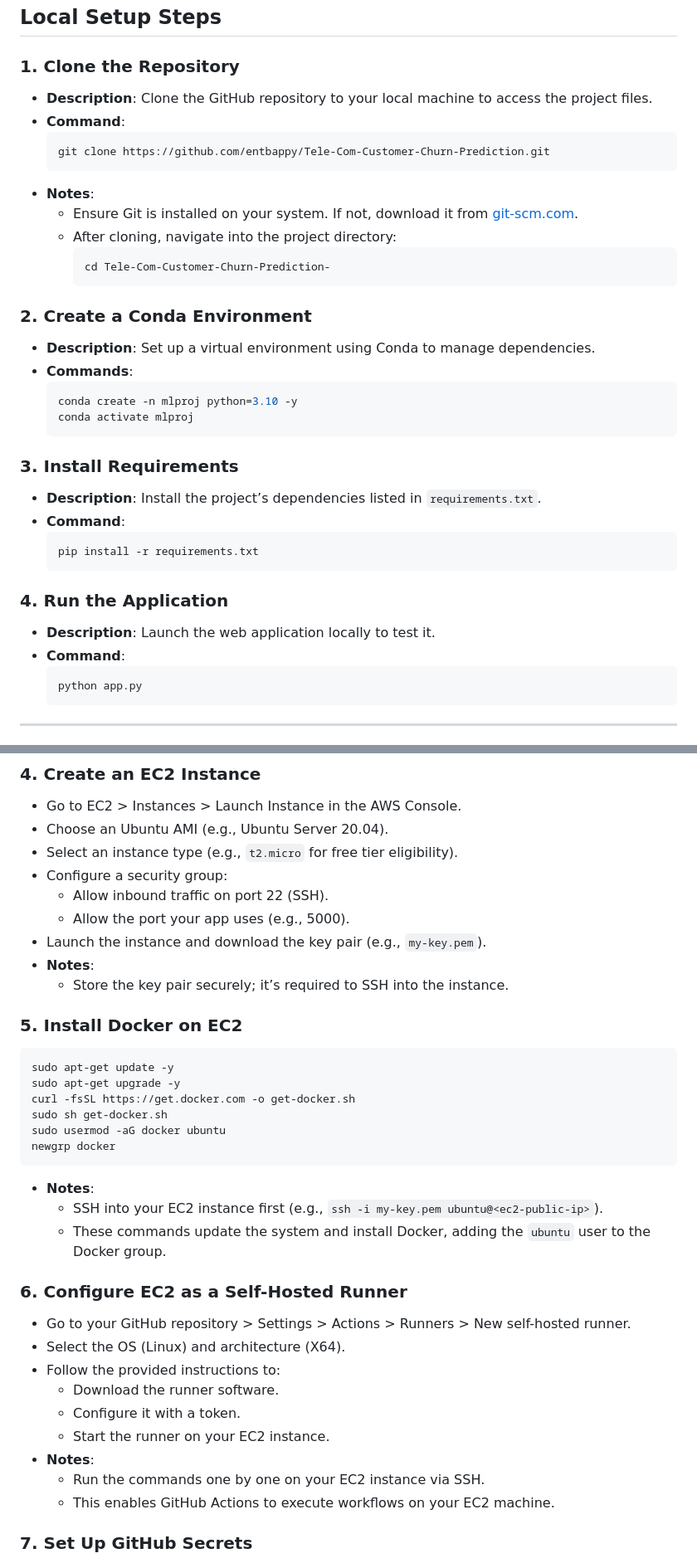
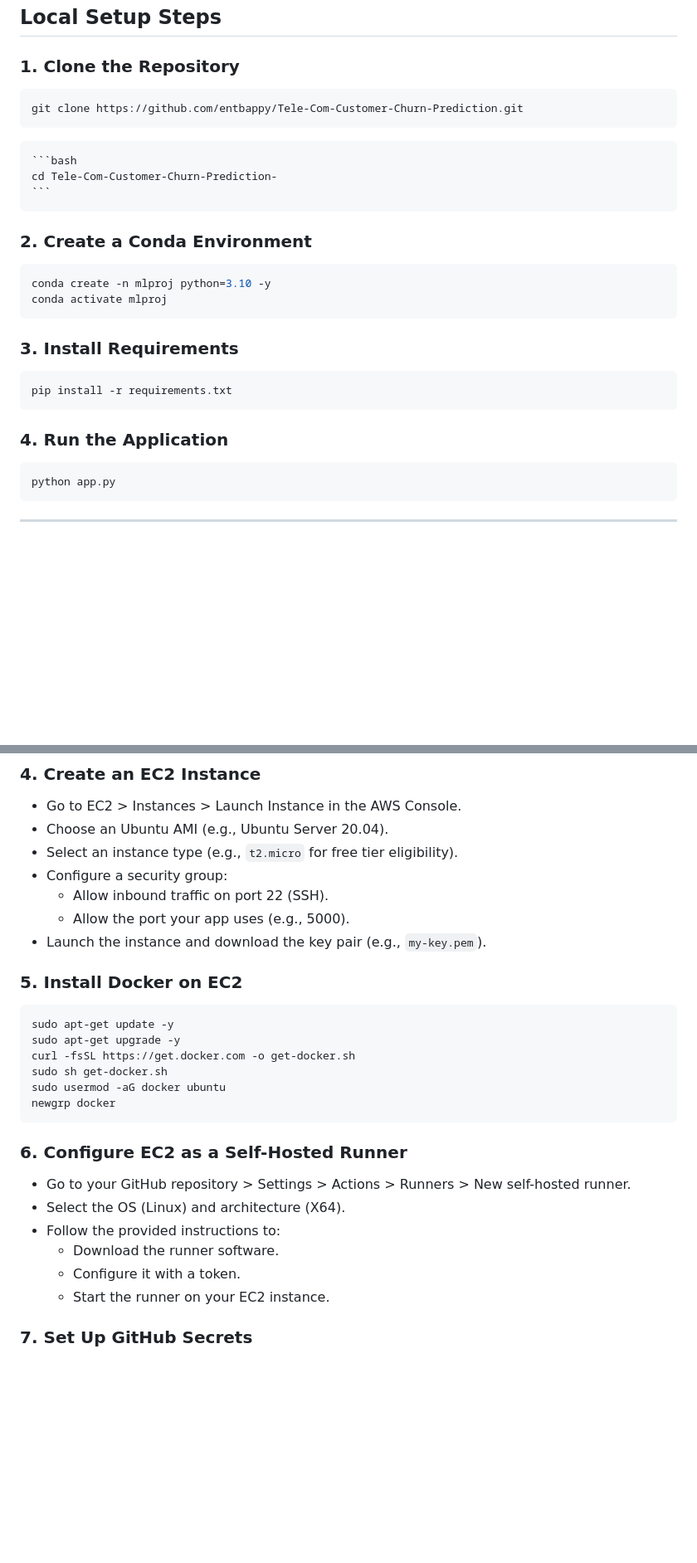
Before and after one commit to JavithNaseem-J/ChurnShield, a Markdown page: README.md, 2 parts joined by grey strips. Shown: that part at 83% size. Drawn GitHub-style; blank space fills up the shorter version.

````diff
--- a/README.md
+++ b/README.md
@@ -5,21 +5,16 @@ Below is a detailed, step-by-step guide to set up your project, including clonin
 ## **Local Setup Steps**
 
 ### **1. Clone the Repository**
-- **Description**: Clone the GitHub repository to your local machine to access the project files.
-- **Command**:
   ```bash
   git clone https://github.com/entbappy/Tele-Com-Customer-Churn-Prediction.git
   ```
-- **Notes**:
-  - Ensure Git is installed on your system. If not, download it from [git-scm.com](https://git-scm.com/).
-  - After cloning, navigate into the project directory:
+
     ```bash
     cd Tele-Com-Customer-Churn-Prediction-
     ```
 
 ### **2. Create a Conda Environment**
-- **Description**: Set up a virtual environment using Conda to manage dependencies.
-- **Commands**:
+
   ```bash
   conda create -n mlproj python=3.10 -y
   conda activate mlproj
@@ -27,15 +22,13 @@ Below is a detailed, step-by-step guide to set up your project, including clonin
 
 
 ### **3. Install Requirements**
-- **Description**: Install the project’s dependencies listed in `requirements.txt`.
-- **Command**:
+
   ```bash
   pip install -r requirements.txt
   ```
 
 ### **4. Run the Application**
-- **Description**: Launch the web application locally to test it.
-- **Command**:
+
   ```bash
   python app.py
   ```
@@ -73,8 +66,7 @@ Below is a detailed, step-by-step guide to set up your project, including clonin
     - Allow inbound traffic on port 22 (SSH).
     - Allow the port your app uses (e.g., 5000).
   - Launch the instance and download the key pair (e.g., `my-key.pem`).
-- **Notes**:
-  - Store the key pair securely; it’s required to SSH into the instance.
+
 
 ### **5. Install Docker on EC2**
   ```bash
@@ -85,9 +77,7 @@ Below is a detailed, step-by-step guide to set up your project, including clonin
   sudo usermod -aG docker ubuntu
   newgrp docker
   ```
-- **Notes**:
-  - SSH into your EC2 instance first (e.g., `ssh -i my-key.pem ubuntu@<ec2-public-ip>`).
-  - These commands update the system and install Docker, adding the `ubuntu` user to the Docker group.
+
 
 ### **6. Configure EC2 as a Self-Hosted Runner**
   - Go to your GitHub repository > Settings > Actions > Runners > New self-hosted runner.
@@ -96,9 +86,7 @@ Below is a detailed, step-by-step guide to set up your project, including clonin
     - Download the runner software.
     - Configure it with a token.
     - Start the runner on your EC2 instance.
-- **Notes**:
-  - Run the commands one by one on your EC2 instance via SSH.
-  - This enables GitHub Actions to execute workflows on your EC2 machine.
+
 
 ### **7. Set Up GitHub Secrets**
   - Go to your GitHub repository > Settings > Secrets > New repository secret.
````
